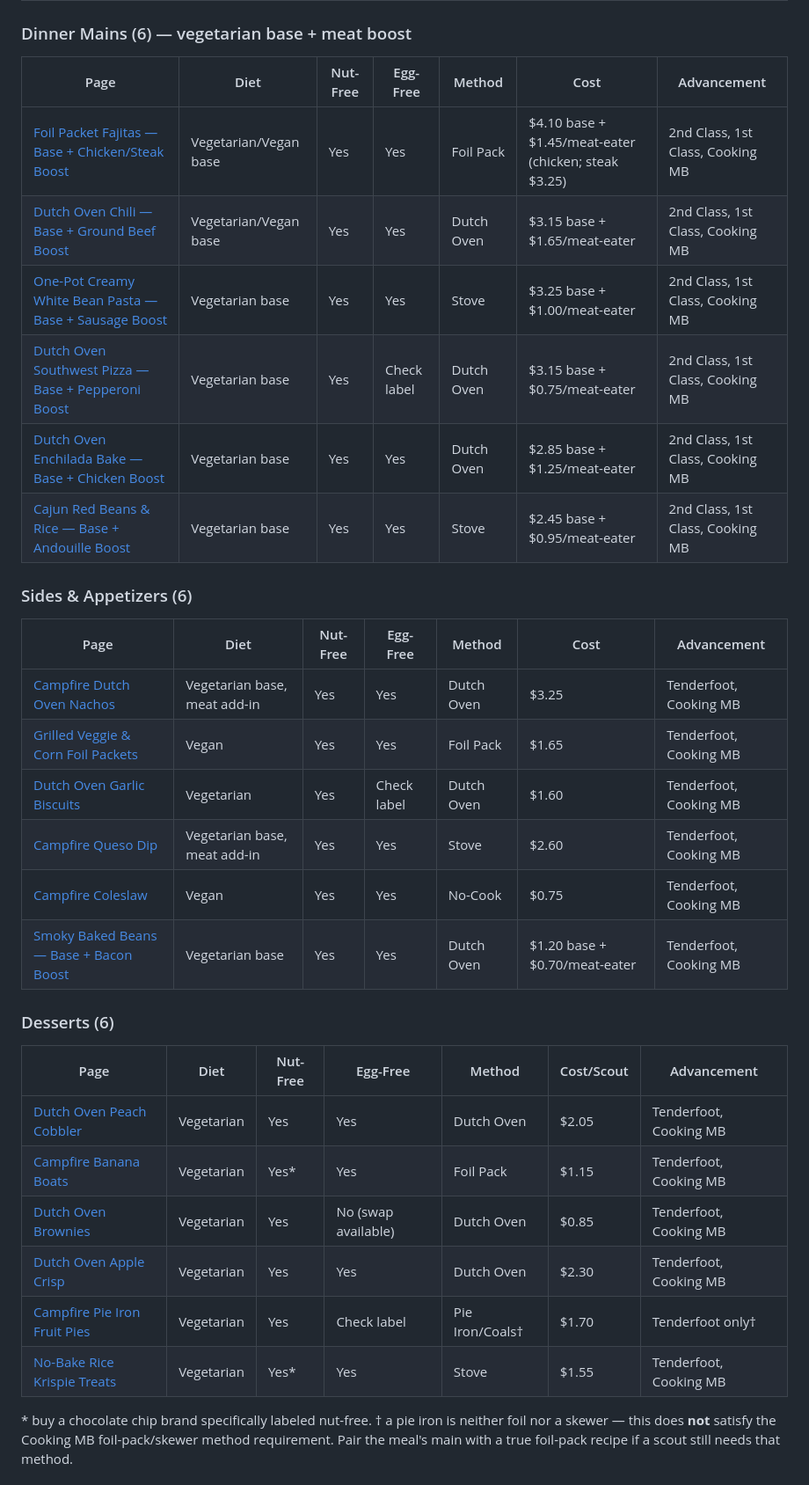
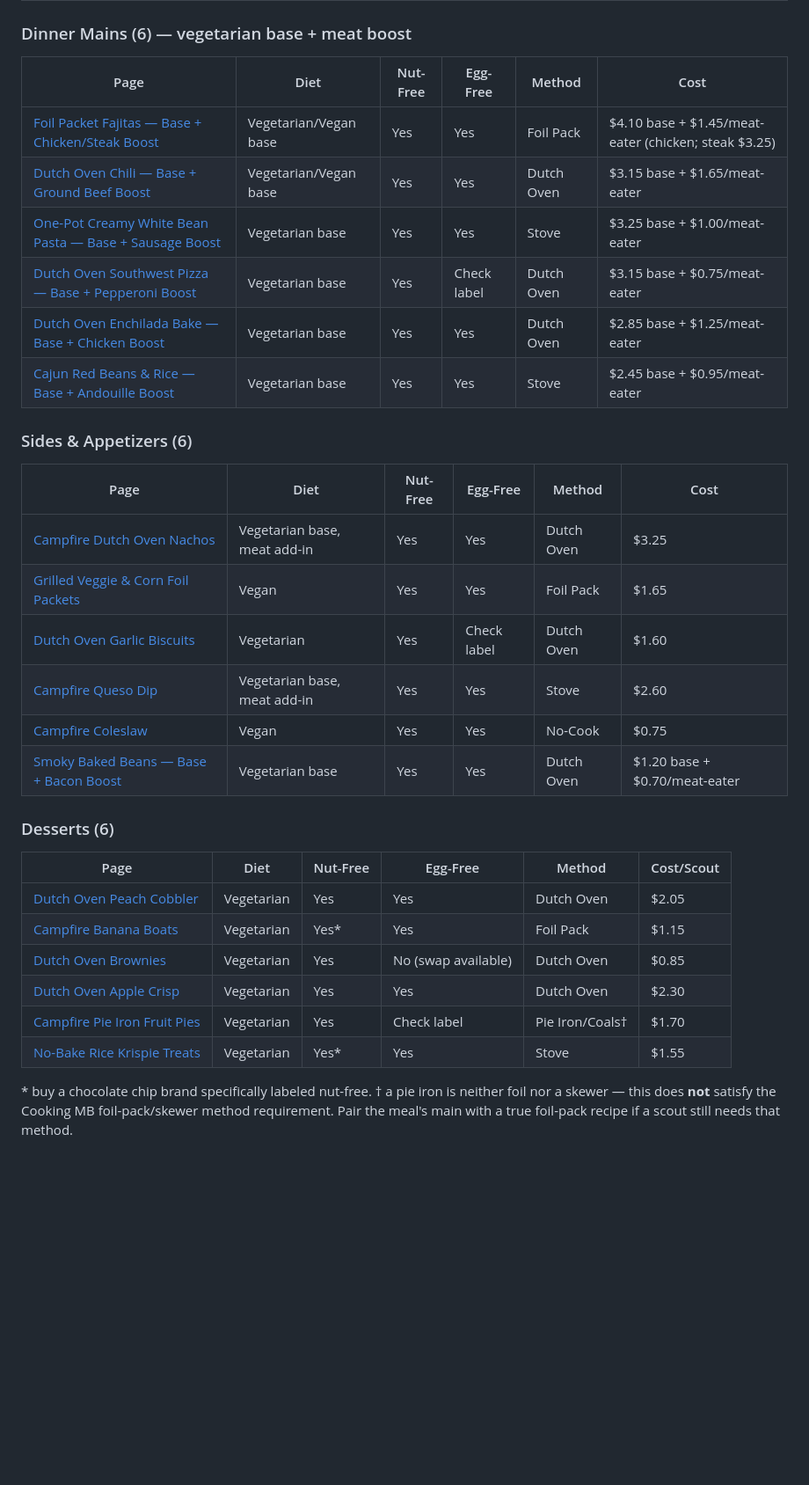
Before and after one commit to mpitwood/troop32acton-menus, a Markdown page: front-country/OVERVIEW.md, the part around one of its changes. Shown at 88% size. Rendered like a GitHub page; blank space fills up the shorter version.

```diff
--- a/front-country/OVERVIEW.md
+++ b/front-country/OVERVIEW.md
@@ -46,36 +46,36 @@ since each scout builds their own from a shared spread.
 
 ### Dinner Mains (6) — vegetarian base + meat boost
 
-| Page | Diet | Nut-Free | Egg-Free | Method | Cost | Advancement |
-|---|---|---|---|---|---|---|
-| [Foil Packet Fajitas — Base + Chicken/Steak Boost](dinner/foil-packet-fajitas.md) | Vegetarian/Vegan base | Yes | Yes | Foil Pack | $4.10 base + $1.45/meat-eater (chicken; steak $3.25) | 2nd Class, 1st Class, Cooking MB |
-| [Dutch Oven Chili — Base + Ground Beef Boost](dinner/dutch-oven-chili.md) | Vegetarian/Vegan base | Yes | Yes | Dutch Oven | $3.15 base + $1.65/meat-eater | 2nd Class, 1st Class, Cooking MB |
-| [One-Pot Creamy White Bean Pasta — Base + Sausage Boost](dinner/one-pot-pasta.md) | Vegetarian base | Yes | Yes | Stove | $3.25 base + $1.00/meat-eater | 2nd Class, 1st Class, Cooking MB |
-| [Dutch Oven Southwest Pizza — Base + Pepperoni Boost](dinner/dutch-oven-pizza.md) | Vegetarian base | Yes | Check label | Dutch Oven | $3.15 base + $0.75/meat-eater | 2nd Class, 1st Class, Cooking MB |
-| [Dutch Oven Enchilada Bake — Base + Chicken Boost](dinner/dutch-oven-enchilada-bake.md) | Vegetarian base | Yes | Yes | Dutch Oven | $2.85 base + $1.25/meat-eater | 2nd Class, 1st Class, Cooking MB |
-| [Cajun Red Beans & Rice — Base + Andouille Boost](dinner/cajun-red-beans-and-rice.md) | Vegetarian base | Yes | Yes | Stove | $2.45 base + $0.95/meat-eater | 2nd Class, 1st Class, Cooking MB |
+| Page | Diet | Nut-Free | Egg-Free | Method | Cost |
+|---|---|---|---|---|---|
+| [Foil Packet Fajitas — Base + Chicken/Steak Boost](dinner/foil-packet-fajitas.md) | Vegetarian/Vegan base | Yes | Yes | Foil Pack | $4.10 base + $1.45/meat-eater (chicken; steak $3.25) |
+| [Dutch Oven Chili — Base + Ground Beef Boost](dinner/dutch-oven-chili.md) | Vegetarian/Vegan base | Yes | Yes | Dutch Oven | $3.15 base + $1.65/meat-eater |
+| [One-Pot Creamy White Bean Pasta — Base + Sausage Boost](dinner/one-pot-pasta.md) | Vegetarian base | Yes | Yes | Stove | $3.25 base + $1.00/meat-eater |
+| [Dutch Oven Southwest Pizza — Base + Pepperoni Boost](dinner/dutch-oven-pizza.md) | Vegetarian base | Yes | Check label | Dutch Oven | $3.15 base + $0.75/meat-eater |
+| [Dutch Oven Enchilada Bake — Base + Chicken Boost](dinner/dutch-oven-enchilada-bake.md) | Vegetarian base | Yes | Yes | Dutch Oven | $2.85 base + $1.25/meat-eater |
+| [Cajun Red Beans & Rice — Base + Andouille Boost](dinner/cajun-red-beans-and-rice.md) | Vegetarian base | Yes | Yes | Stove | $2.45 base + $0.95/meat-eater |
 
 ### Sides & Appetizers (6)
 
-| Page | Diet | Nut-Free | Egg-Free | Method | Cost | Advancement |
-|---|---|---|---|---|---|---|
-| [Campfire Dutch Oven Nachos](sides-and-appetizers/campfire-nachos.md) | Vegetarian base, meat add-in | Yes | Yes | Dutch Oven | $3.25 | Tenderfoot, Cooking MB |
-| [Grilled Veggie & Corn Foil Packets](sides-and-appetizers/grilled-veggie-corn-foil-packets.md) | Vegan | Yes | Yes | Foil Pack | $1.65 | Tenderfoot, Cooking MB |
-| [Dutch Oven Garlic Biscuits](sides-and-appetizers/dutch-oven-garlic-biscuits.md) | Vegetarian | Yes | Check label | Dutch Oven | $1.60 | Tenderfoot, Cooking MB |
-| [Campfire Queso Dip](sides-and-appetizers/campfire-queso-dip.md) | Vegetarian base, meat add-in | Yes | Yes | Stove | $2.60 | Tenderfoot, Cooking MB |
-| [Campfire Coleslaw](sides-and-appetizers/campfire-coleslaw.md) | Vegan | Yes | Yes | No-Cook | $0.75 | Tenderfoot, Cooking MB |
-| [Smoky Baked Beans — Base + Bacon Boost](sides-and-appetizers/smoky-baked-beans.md) | Vegetarian base | Yes | Yes | Dutch Oven | $1.20 base + $0.70/meat-eater | Tenderfoot, Cooking MB |
+| Page | Diet | Nut-Free | Egg-Free | Method | Cost |
+|---|---|---|---|---|---|
+| [Campfire Dutch Oven Nachos](sides-and-appetizers/campfire-nachos.md) | Vegetarian base, meat add-in | Yes | Yes | Dutch Oven | $3.25 |
+| [Grilled Veggie & Corn Foil Packets](sides-and-appetizers/grilled-veggie-corn-foil-packets.md) | Vegan | Yes | Yes | Foil Pack | $1.65 |
+| [Dutch Oven Garlic Biscuits](sides-and-appetizers/dutch-oven-garlic-biscuits.md) | Vegetarian | Yes | Check label | Dutch Oven | $1.60 |
+| [Campfire Queso Dip](sides-and-appetizers/campfire-queso-dip.md) | Vegetarian base, meat add-in | Yes | Yes | Stove | $2.60 |
+| [Campfire Coleslaw](sides-and-appetizers/campfire-coleslaw.md) | Vegan | Yes | Yes | No-Cook | $0.75 |
+| [Smoky Baked Beans — Base + Bacon Boost](sides-and-appetizers/smoky-baked-beans.md) | Vegetarian base | Yes | Yes | Dutch Oven | $1.20 base + $0.70/meat-eater |
 
 ### Desserts (6)
 
-| Page | Diet | Nut-Free | Egg-Free | Method | Cost/Scout | Advancement |
-|---|---|---|---|---|---|---|
-| [Dutch Oven Peach Cobbler](desserts/dutch-oven-peach-cobbler.md) | Vegetarian | Yes | Yes | Dutch Oven | $2.05 | Tenderfoot, Cooking MB |
-| [Campfire Banana Boats](desserts/campfire-banana-boats.md) | Vegetarian | Yes* | Yes | Foil Pack | $1.15 | Tenderfoot, Cooking MB |
-| [Dutch Oven Brownies](desserts/dutch-oven-brownies.md) | Vegetarian | Yes | No (swap available) | Dutch Oven | $0.85 | Tenderfoot, Cooking MB |
-| [Dutch Oven Apple Crisp](desserts/dutch-oven-apple-crisp.md) | Vegetarian | Yes | Yes | Dutch Oven | $2.30 | Tenderfoot, Cooking MB |
-| [Campfire Pie Iron Fruit Pies](desserts/campfire-pie-iron-fruit-pies.md) | Vegetarian | Yes | Check label | Pie Iron/Coals† | $1.70 | Tenderfoot only† |
-| [No-Bake Rice Krispie Treats](desserts/no-bake-rice-krispie-treats.md) | Vegetarian | Yes* | Yes | Stove | $1.55 | Tenderfoot, Cooking MB |
+| Page | Diet | Nut-Free | Egg-Free | Method | Cost/Scout |
+|---|---|---|---|---|---|
+| [Dutch Oven Peach Cobbler](desserts/dutch-oven-peach-cobbler.md) | Vegetarian | Yes | Yes | Dutch Oven | $2.05 |
+| [Campfire Banana Boats](desserts/campfire-banana-boats.md) | Vegetarian | Yes* | Yes | Foil Pack | $1.15 |
+| [Dutch Oven Brownies](desserts/dutch-oven-brownies.md) | Vegetarian | Yes | No (swap available) | Dutch Oven | $0.85 |
+| [Dutch Oven Apple Crisp](desserts/dutch-oven-apple-crisp.md) | Vegetarian | Yes | Yes | Dutch Oven | $2.30 |
+| [Campfire Pie Iron Fruit Pies](desserts/campfire-pie-iron-fruit-pies.md) | Vegetarian | Yes | Check label | Pie Iron/Coals† | $1.70 |
+| [No-Bake Rice Krispie Treats](desserts/no-bake-rice-krispie-treats.md) | Vegetarian | Yes* | Yes | Stove | $1.55 |
 
 \* buy a chocolate chip brand specifically labeled nut-free.
 † a pie iron is neither foil nor a skewer — this does **not** satisfy the
```
Also changed, not shown: other parts of front-country/OVERVIEW.md (+24 -24 lines).
